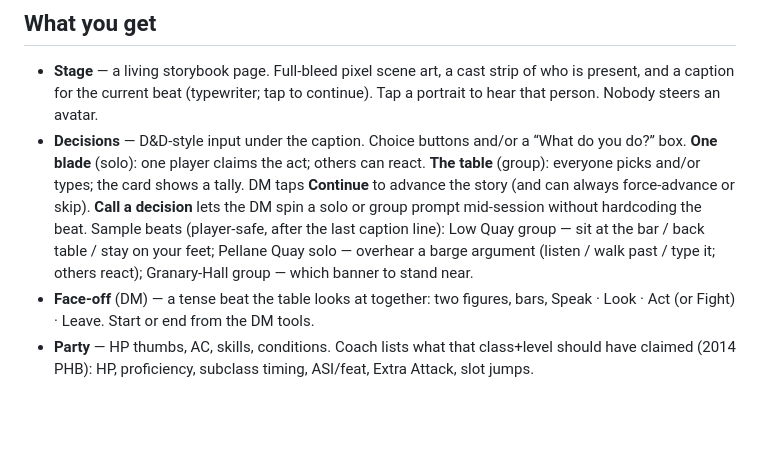
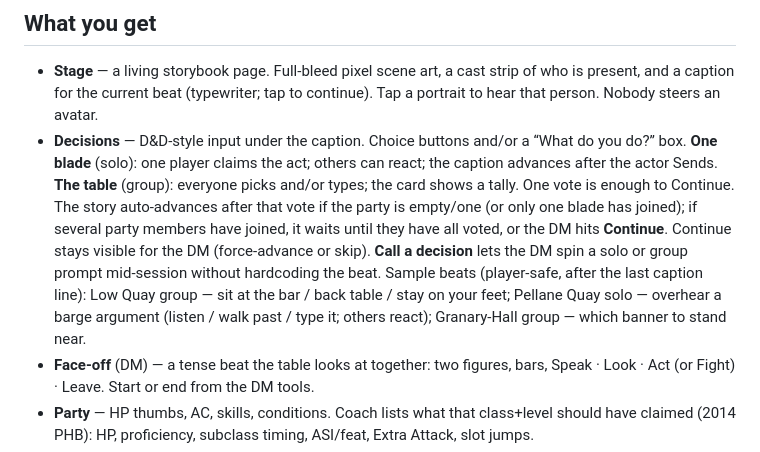
Before and after one commit to Matthewhoop/nine-banners-table, a Markdown page: README.md, the part around the change. Drawn GitHub-style; blank space fills up the shorter version.

Commit message:
Advance story after a table decision

```diff
--- a/README.md
+++ b/README.md
@@ -32,7 +32,7 @@ State lives in `localStorage` under `nb-table-state` (including the open decisio
 ## What you get
 
 - **Stage** — a living storybook page. Full-bleed pixel scene art, a cast strip of who is present, and a caption for the current beat (typewriter; tap to continue). Tap a portrait to hear that person. Nobody steers an avatar.
-- **Decisions** — D&D-style input under the caption. Choice buttons and/or a “What do you do?” box. **One blade** (solo): one player claims the act; others can react. **The table** (group): everyone picks and/or types; the card shows a tally. DM taps **Continue** to advance the story (and can always force-advance or skip). **Call a decision** lets the DM spin a solo or group prompt mid-session without hardcoding the beat. Sample beats (player-safe, after the last caption line): Low Quay group — sit at the bar / back table / stay on your feet; Pellane Quay solo — overhear a barge argument (listen / walk past / type it; others react); Granary-Hall group — which banner to stand near.
+- **Decisions** — D&D-style input under the caption. Choice buttons and/or a “What do you do?” box. **One blade** (solo): one player claims the act; others can react; the caption advances after the actor Sends. **The table** (group): everyone picks and/or types; the card shows a tally. One vote is enough to Continue. The story auto-advances after that vote if the party is empty/one (or only one blade has joined); if several party members have joined, it waits until they have all voted, or the DM hits **Continue**. Continue stays visible for the DM (force-advance or skip). **Call a decision** lets the DM spin a solo or group prompt mid-session without hardcoding the beat. Sample beats (player-safe, after the last caption line): Low Quay group — sit at the bar / back table / stay on your feet; Pellane Quay solo — overhear a barge argument (listen / walk past / type it; others react); Granary-Hall group — which banner to stand near.
 - **Face-off** (DM) — a tense beat the table looks at together: two figures, bars, Speak · Look · Act (or Fight) · Leave. Start or end from the DM tools.
 - **Party** — HP thumbs, AC, skills, conditions. Coach lists what that class+level should have claimed (2014 PHB): HP, proficiency, subclass timing, ASI/feat, Extra Attack, slot jumps.
 - **People** — player-safe dossiers. No campaign twists.
```
